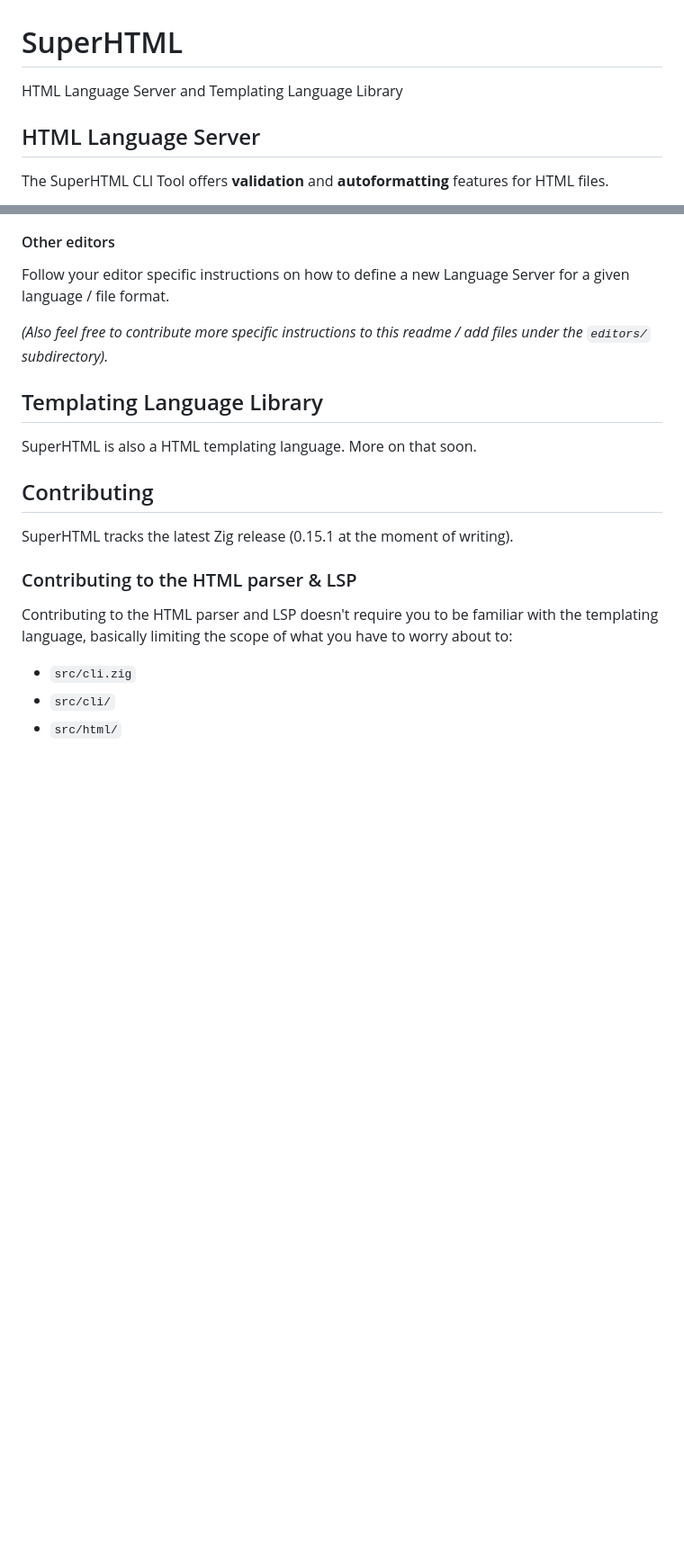
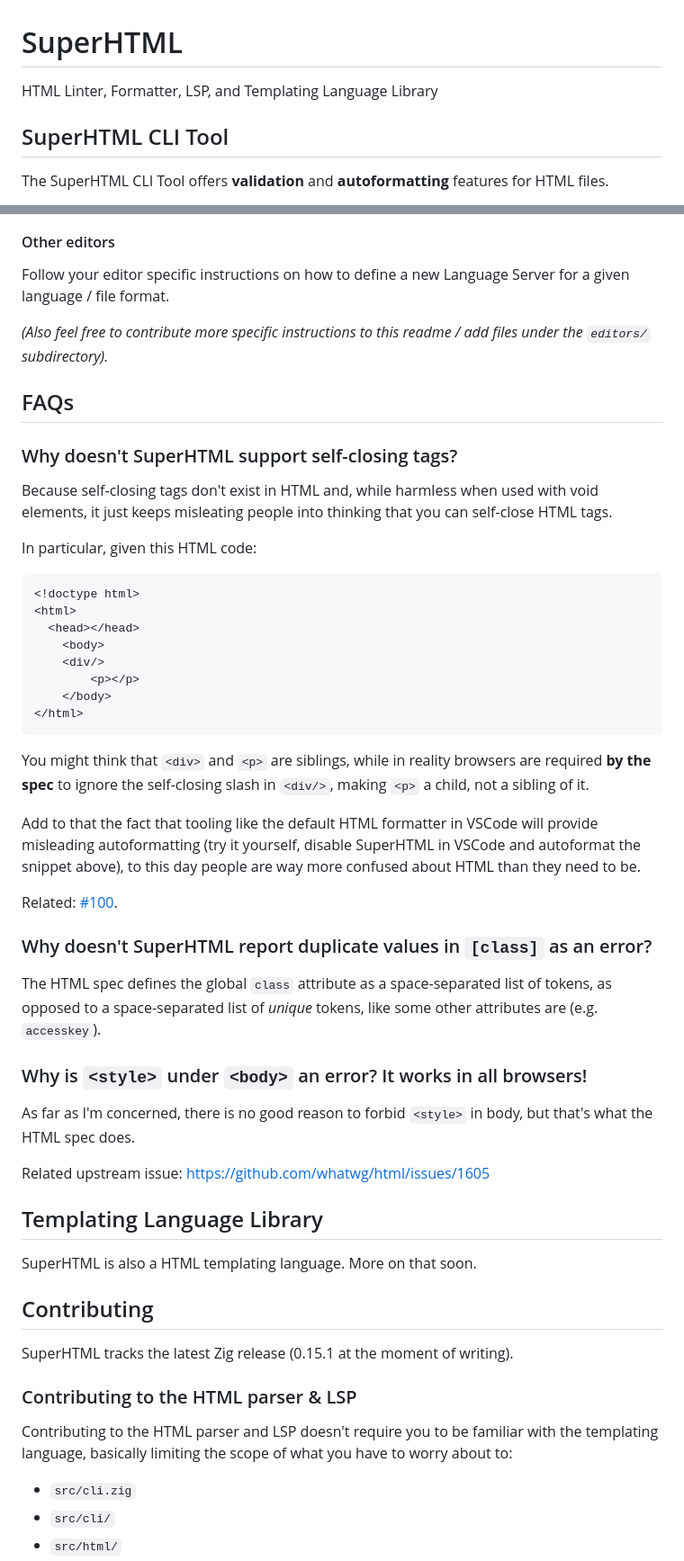
Before and after one commit to kristoff-it/superhtml, a Markdown page: README.md, 2 parts joined by grey strips. Shown: that part at 90% size. Rendered like a GitHub page; blank space fills up the shorter version.

````diff
--- a/README.md
+++ b/README.md
@@ -1,8 +1,7 @@
 # SuperHTML
-HTML Language Server and Templating Language Library
+HTML Linter, Formatter, LSP, and Templating Language Library
 
-
-## HTML Language Server
+## SuperHTML CLI Tool
 The SuperHTML CLI Tool offers **validation** and **autoformatting** features for HTML files.
 
 The tool can be used either directly (for example by running it on save), or through a LSP client implementation.
@@ -174,6 +173,39 @@ Follow your editor specific instructions on how to define a new Language Server
 
 *(Also feel free to contribute more specific instructions to this readme / add files under the `editors/` subdirectory).*
 
+
+## FAQs
+### Why doesn't SuperHTML support self-closing tags?
+Because self-closing tags don't exist in HTML and, while harmless when used with void elements, it just keeps misleating people into thinking that you can self-close HTML tags.
+
+In particular, given this HTML code:
+
+```html
+<!doctype html>
+<html>
+  <head></head>
+	<body>
+    <div/>
+		<p></p>
+	</body>
+</html>
+```
+
+You might think that `<div>` and `<p>` are siblings, while in reality browsers are required **by the spec** to ignore the self-closing slash in `<div/>`, making `<p>` a child, not a sibling of it.
+
+Add to that the fact that tooling like the default HTML formatter in VSCode will provide misleading autoformatting (try it yourself, disable SuperHTML in VSCode and autoformat the snippet above), to this day people are way more confused about HTML than they need to be.
+
+Related: [#100](https://github.com/kristoff-it/superhtml/pull/100).
+
+### Why doesn't SuperHTML report duplicate values in `[class]` as an error?
+The HTML spec defines the global `class` attribute as a space-separated list of tokens, as opposed to a space-separated list of *unique* tokens, like some other attributes are (e.g. `accesskey`).
+
+### Why is `<style>` under `<body>` an error? It works in all browsers!
+As far as I'm concerned, there is no good reason to forbid `<style>` in body, but that's what the HTML spec does.
+
+Related upstream issue: https://github.com/whatwg/html/issues/1605
+
+
 ## Templating Language Library
 SuperHTML is also a HTML templating language. More on that soon.
 
````
